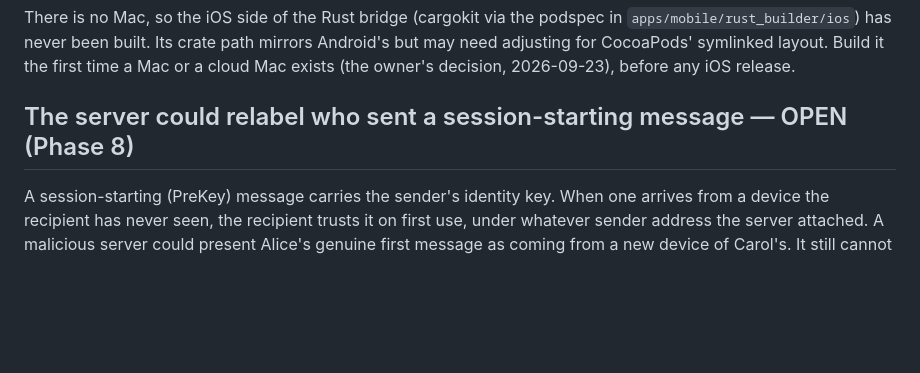
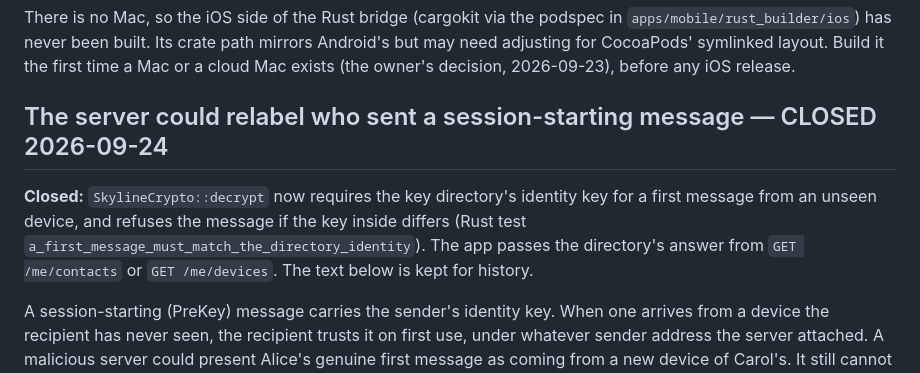
Before and after one commit to khalid968/Skyline, a Markdown page: docs/architecture/known-risks.md, the part around the change. GitHub-like rendering; blank space fills up the shorter version.

```diff
--- a/docs/architecture/known-risks.md
+++ b/docs/architecture/known-risks.md
@@ -81,7 +81,13 @@ There is no Mac, so the iOS side of the Rust bridge (cargokit via the podspec in
 adjusting for CocoaPods' symlinked layout. Build it the first time a Mac or a cloud Mac exists (the owner's
 decision, 2026-09-23), before any iOS release.
 
-## The server could relabel who sent a session-starting message — OPEN (Phase 8)
+## The server could relabel who sent a session-starting message — CLOSED 2026-09-24
+
+**Closed:** `SkylineCrypto::decrypt` now requires the key directory's identity key for a first message from
+an unseen device, and refuses the message if the key inside differs (Rust test
+`a_first_message_must_match_the_directory_identity`). The app passes the directory's answer from
+`GET /me/contacts` or `GET /me/devices`. The text below is kept for history.
+
 
 A session-starting (PreKey) message carries the sender's identity key. When one arrives from a device the
 recipient has never seen, the recipient trusts it on first use, under whatever sender address the server
```
Also changed, not shown: docs/progress-log.md (+53 -0 lines).
